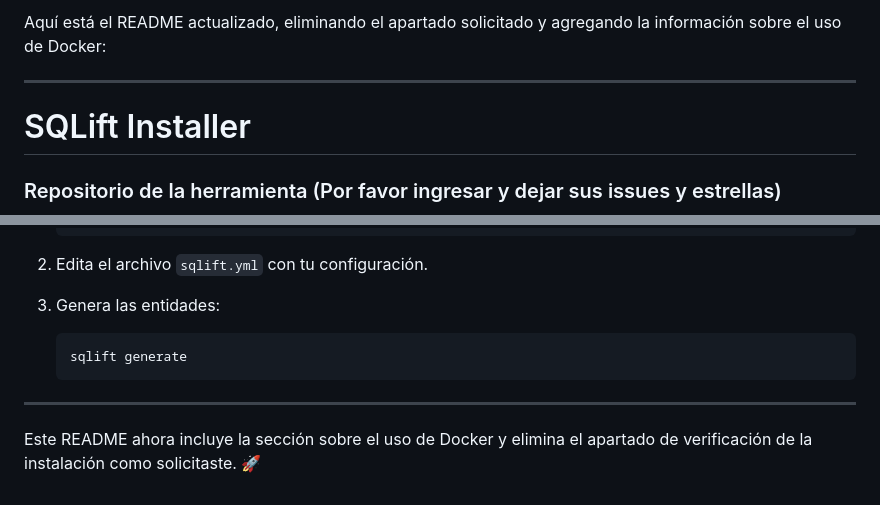
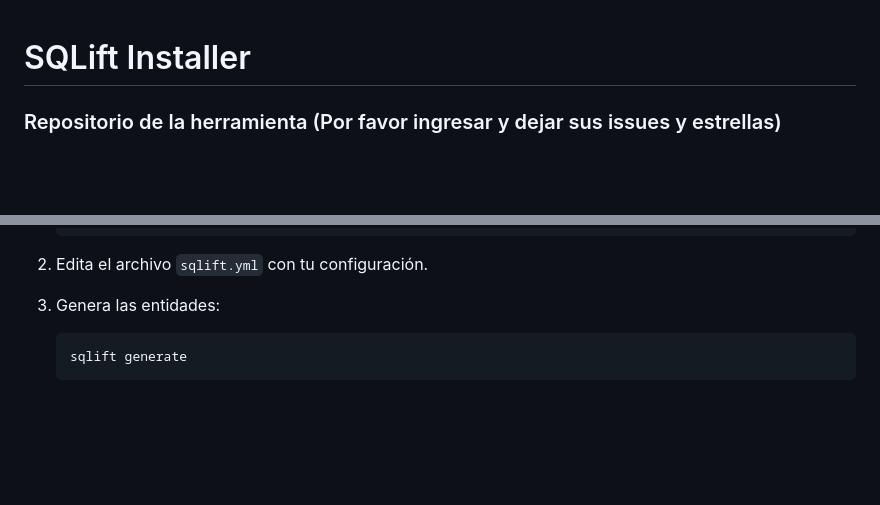
Before and after one commit to andressep95/sqlift-install, a Markdown page: README.md, 2 parts joined by grey strips. Rendered like a GitHub page; blank space fills up the shorter version.

````diff
--- a/README.md
+++ b/README.md
@@ -1,7 +1,3 @@
-Aquí está el README actualizado, eliminando el apartado solicitado y agregando la información sobre el uso de Docker:
-
----
-
 # SQLift Installer
 
 ### Repositorio de la herramienta (Por favor ingresar y dejar sus issues y estrellas)
@@ -127,7 +123,3 @@ sql:
    ```bash
    sqlift generate
    ```
-
----
-
-Este README ahora incluye la sección sobre el uso de Docker y elimina el apartado de verificación de la instalación como solicitaste. 🚀
````
